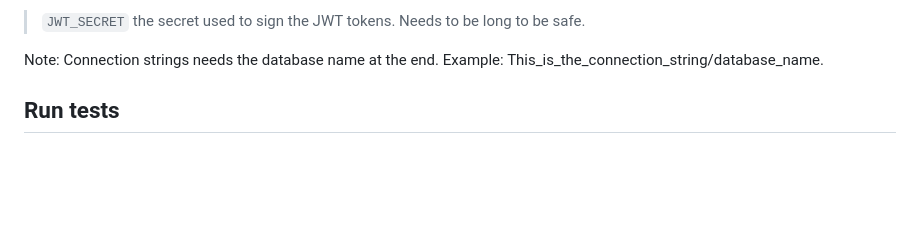
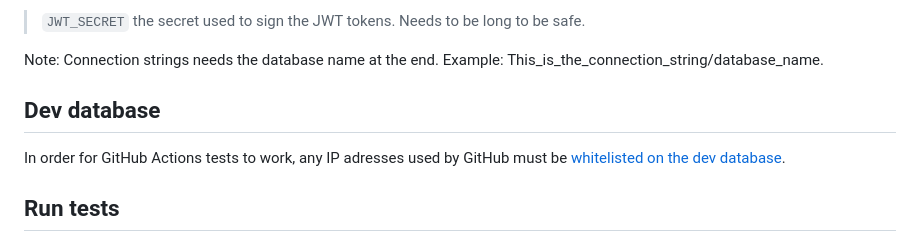
Before and after one commit to NTIG-Uppsala/admin-narvaro, a Markdown page: README.md, the part around the change. Drawn GitHub-style; blank space fills up the shorter version.

Commit message:
Add dev database section to readme
Co-Authored-By: Andreas423 <142991086+Andreas423@users.noreply.github.com>

```diff
--- a/README.md
+++ b/README.md
@@ -37,6 +37,10 @@ JWT_SECRET=""
 Note:
 Connection strings needs the database name at the end.
 Example: This_is_the_connection_string/database_name.
+
+## Dev database
+
+In order for GitHub Actions tests to work, any IP adresses used by GitHub must be [whitelisted on the dev database](https://www.mongodb.com/docs/atlas/security/ip-access-list/#add-ip-access-list-entries).
 
 ## Run tests
 
```
